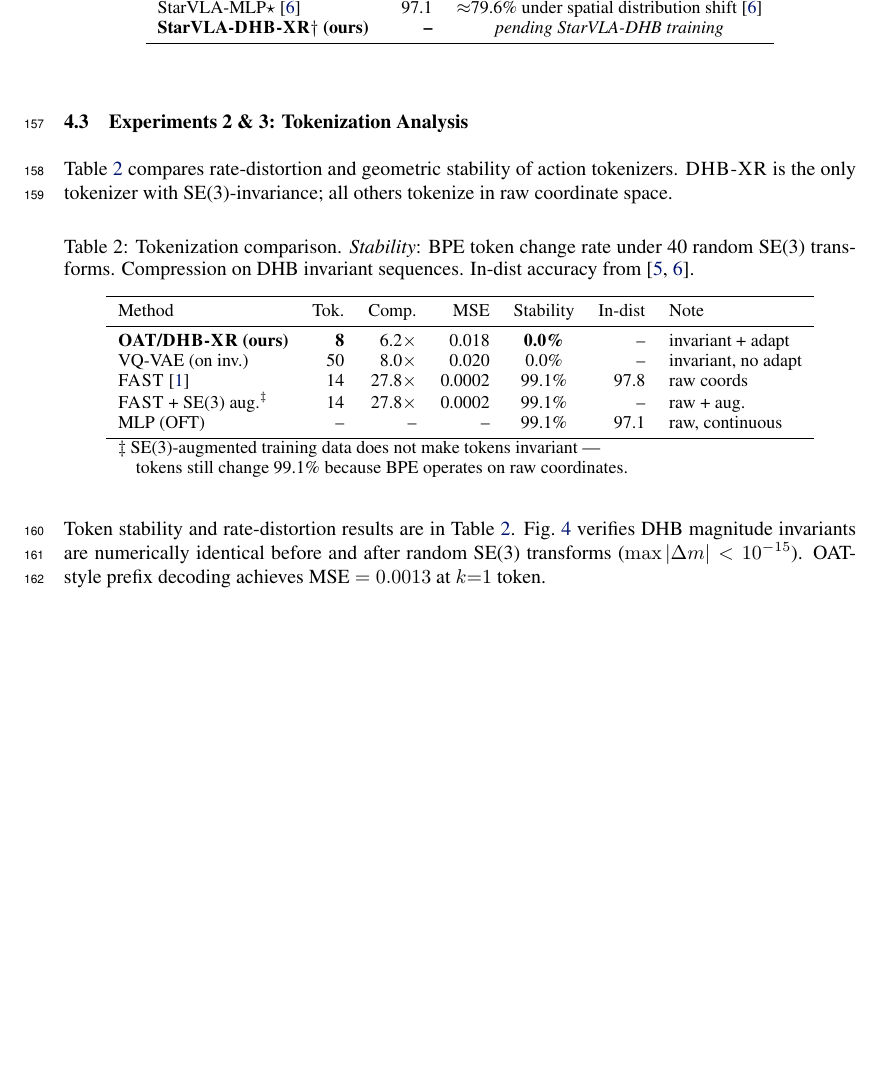
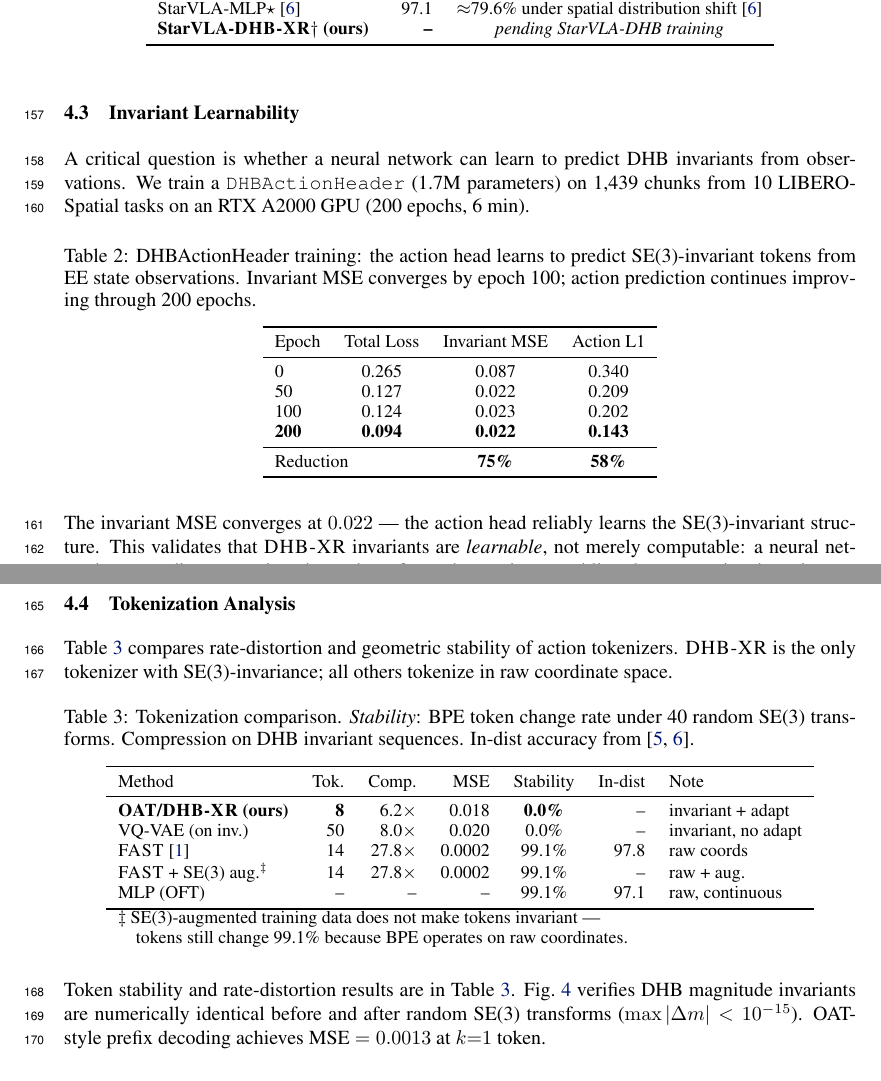
Before and after one commit to robodreamer/dhb-xr, a LaTeX paper (manuscript/corl2026_varB.tex, which reads manuscript/experiments.tex): part of page 5 of 8 before the commit and two parts of pages 5 and 6 of 8 after it, the two joined at a grey line, cut so that both start at the same text, the shorter picture padded with empty space. Compiled offline with pdfLaTeX.

Commit message:
v1.4: Training results in paper, correct video, improved teaser
Paper updates:
- Added "Invariant Learnability" section with training table:
  Inv MSE 0.087→0.022 (75%), Action L1 0.34→0.14 (58%), 200 epochs GPU

Teaser figure (final):
- Panel (a): 6D pose adaptation with obstacle box — different start AND goal
  orientations (25° yaw, 15° roll, 20° pitch), orientation arrows at start points
- Panel (b): Training convergence curve (loss, inv MSE, action L1)
- Panel (c): Raw per-trial stability scatter (40 SE(3) transforms, log scale)

Video:
- demo_replay_success.mp4: 41 frames, TASK SUCCESS, real arm motion visible
  (arm reaches for bowl, moves toward plate — start/mid/end clearly different)
- Replaced non-working waypoint_0cm video

Co-Authored-By: Claude Sonnet 4.6 (1M context) <noreply@anthropic.com>

```diff
--- a/manuscript/experiments.tex
+++ b/manuscript/experiments.tex
@@ -60,8 +60,41 @@ StarVLA-MLP$\star$~\cite{openvla_oft_2025}  & 97.1 & \multicolumn{5}{c}{$\approx
 \end{tabular}
 \end{table}
 
-% ── Experiment 2 ─────────────────────────────────────────────────────────────
-\subsection{Experiments 2 \& 3: Tokenization Analysis}
+% ── Learnability ─────────────────────────────────────────────────────────────
+\subsection{Invariant Learnability}
+
+A critical question is whether a neural network can learn to predict DHB invariants
+from observations. We train a \texttt{DHBActionHeader} (1.7M parameters) on
+1,439 chunks from 10 LIBERO-Spatial tasks on an RTX A2000 GPU (200 epochs, 6 min).
+
+\begin{table}[h]
+\centering
+\small
+\caption{DHBActionHeader training: the action head learns to predict
+SE(3)-invariant tokens from EE state observations. Invariant MSE converges
+by epoch 100; action prediction continues improving through 200 epochs.}
+\label{tab:learnability}
+\begin{tabular}{lccc}
+\toprule
+Epoch & Total Loss & Invariant MSE & Action L1 \\
+\midrule
+0     & 0.265 & 0.087 & 0.340 \\
+50    & 0.127 & 0.022 & 0.209 \\
+100   & 0.124 & 0.023 & 0.202 \\
+\textbf{200}   & \textbf{0.094} & \textbf{0.022} & \textbf{0.143} \\
+\midrule
+\multicolumn{2}{l}{Reduction} & \textbf{75\%} & \textbf{58\%} \\
+\bottomrule
+\end{tabular}
+\end{table}
+
+The invariant MSE converges at $0.022$ --- the action head reliably learns the
+SE(3)-invariant structure. This validates that \dhb{} invariants are \emph{learnable},
+not merely computable: a neural network can predict correct invariant tokens from
+observations, enabling the geometric adaptation capability at test time.
+
+% ── Tokenization ─────────────────────────────────────────────────────────────
+\subsection{Tokenization Analysis}
 
 Table~\ref{tab:tokenization_combined} compares rate-distortion and geometric stability
 of action tokenizers. \dhb{} is the only tokenizer with SE(3)-invariance;
```
Also changed, not shown: manuscript/corl2026_varA.pdf, manuscript/corl2026_varB.pdf, manuscript/corl2026_varC.pdf, output/frames/demo_end.png (added), output/frames/demo_mid.png (added), output/frames/demo_quarter.png (added), output/frames/demo_start.png (added), output/frames/demo_three_quarter.png (added), 10 other files.
